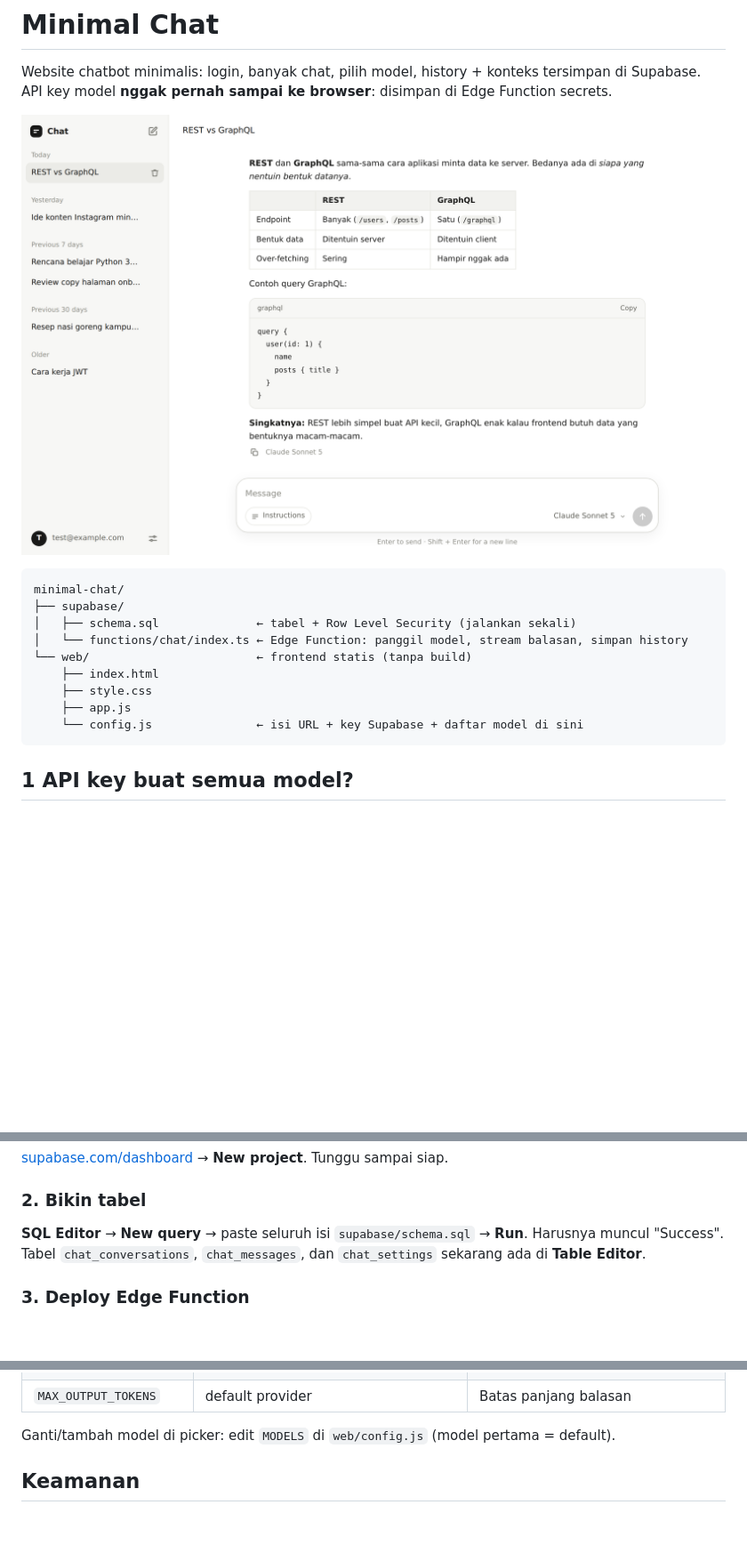
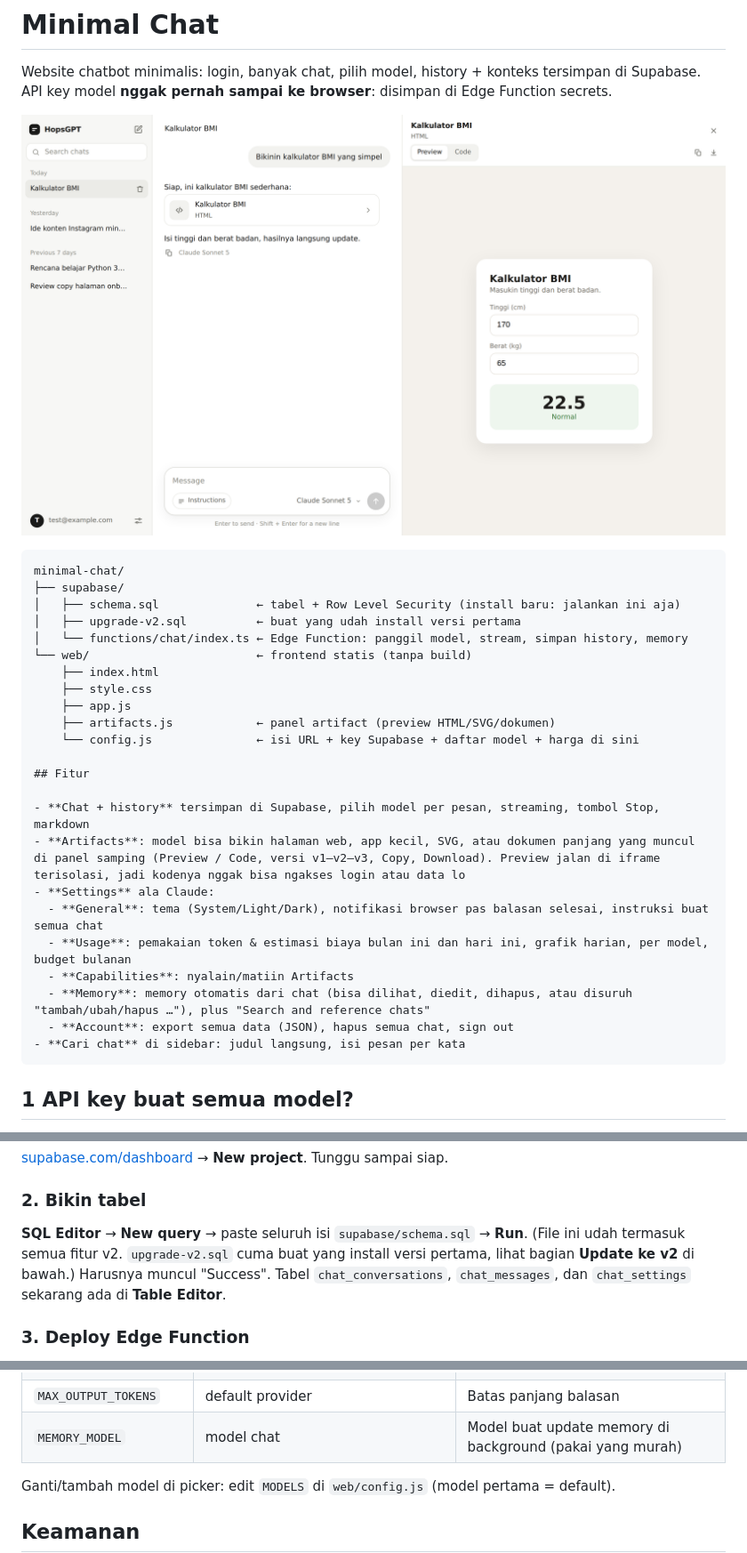
Before and after one commit to Jehopss/HopsGPT, a Markdown page: README.md, 3 parts joined by grey strips. Shown at 89% size. Drawn GitHub-style; pictures changed too: docs/preview.png; blank space fills up the shorter version.

Commit message:
Added Settings Feature

````diff
--- a/README.md
+++ b/README.md
@@ -8,13 +8,27 @@ API key model **nggak pernah sampai ke browser**: disimpan di Edge Function secr
 ```
 minimal-chat/
 ├── supabase/
-│   ├── schema.sql              ← tabel + Row Level Security (jalankan sekali)
-│   └── functions/chat/index.ts ← Edge Function: panggil model, stream balasan, simpan history
+│   ├── schema.sql              ← tabel + Row Level Security (install baru: jalankan ini aja)
+│   ├── upgrade-v2.sql          ← buat yang udah install versi pertama
+│   └── functions/chat/index.ts ← Edge Function: panggil model, stream, simpan history, memory
 └── web/                        ← frontend statis (tanpa build)
     ├── index.html
     ├── style.css
     ├── app.js
-    └── config.js               ← isi URL + key Supabase + daftar model di sini
+    ├── artifacts.js            ← panel artifact (preview HTML/SVG/dokumen)
+    └── config.js               ← isi URL + key Supabase + daftar model + harga di sini
+
+## Fitur
+
+- **Chat + history** tersimpan di Supabase, pilih model per pesan, streaming, tombol Stop, markdown
+- **Artifacts**: model bisa bikin halaman web, app kecil, SVG, atau dokumen panjang yang muncul di panel samping (Preview / Code, versi v1–v2–v3, Copy, Download). Preview jalan di iframe terisolasi, jadi kodenya nggak bisa ngakses login atau data lo
+- **Settings** ala Claude:
+  - **General**: tema (System/Light/Dark), notifikasi browser pas balasan selesai, instruksi buat semua chat
+  - **Usage**: pemakaian token & estimasi biaya bulan ini dan hari ini, grafik harian, per model, budget bulanan
+  - **Capabilities**: nyalain/matiin Artifacts
+  - **Memory**: memory otomatis dari chat (bisa dilihat, diedit, dihapus, atau disuruh "tambah/ubah/hapus …"), plus "Search and reference chats"
+  - **Account**: export semua data (JSON), hapus semua chat, sign out
+- **Cari chat** di sidebar: judul langsung, isi pesan per kata
 ```
 
 ## 1 API key buat semua model?
@@ -49,6 +63,7 @@ Id model yang persis bisa dicek di dokumentasi provider masing-masing (OpenRoute
 
 ### 2. Bikin tabel
 **SQL Editor** → **New query** → paste seluruh isi `supabase/schema.sql` → **Run**.
+(File ini udah termasuk semua fitur v2. `upgrade-v2.sql` cuma buat yang install versi pertama, lihat bagian **Update ke v2** di bawah.)
 Harusnya muncul "Success". Tabel `chat_conversations`, `chat_messages`, dan `chat_settings` sekarang ada di **Table Editor**.
 
 ### 3. Deploy Edge Function
@@ -116,6 +141,7 @@ Pesan yang lebih lama dari batas di atas nggak ikut dikirim (masih tersimpan, cu
 | `CONTEXT_MAX_MESSAGES` | `40` | Jumlah pesan terakhir yang jadi konteks |
 | `CONTEXT_MAX_CHARS` | `60000` | Batas karakter history yang dikirim |
 | `MAX_OUTPUT_TOKENS` | default provider | Batas panjang balasan |
+| `MEMORY_MODEL` | model chat | Model buat update memory di background (pakai yang murah) |
 
 Ganti/tambah model di picker: edit `MODELS` di `web/config.js` (model pertama = default).
 
````
Also changed, not shown: other parts of README.md (+11 -1 lines), 8 other files.
